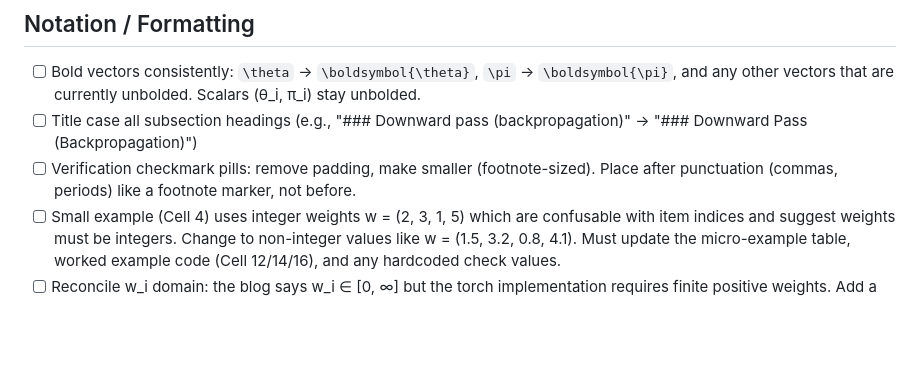
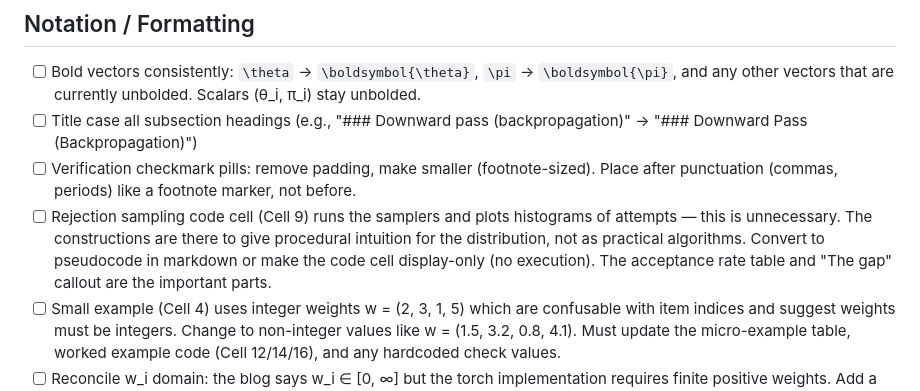
Before and after one commit to timvieira/conditional-poisson-sampling, a Markdown page: TODO.md, the part around the change. Rendered like a GitHub page; blank space fills up the shorter version.

Commit message:
Add TODO: rejection sampling code is pedagogical, doesn't need to run
Co-Authored-By: Claude Opus 4.6 (1M context) <noreply@anthropic.com>

```diff
--- a/TODO.md
+++ b/TODO.md
@@ -114,6 +114,7 @@
 - [ ] Bold vectors consistently: `\theta` → `\boldsymbol{\theta}`, `\pi` → `\boldsymbol{\pi}`, and any other vectors that are currently unbolded. Scalars (θ_i, π_i) stay unbolded.
 - [ ] Title case all subsection headings (e.g., "### Downward pass (backpropagation)" → "### Downward Pass (Backpropagation)")
 - [ ] Verification checkmark pills: remove padding, make smaller (footnote-sized). Place after punctuation (commas, periods) like a footnote marker, not before.
+- [ ] Rejection sampling code cell (Cell 9) runs the samplers and plots histograms of attempts — this is unnecessary. The constructions are there to give procedural intuition for the distribution, not as practical algorithms. Convert to pseudocode in markdown or make the code cell display-only (no execution). The acceptance rate table and "The gap" callout are the important parts.
 - [ ] Small example (Cell 4) uses integer weights w = (2, 3, 1, 5) which are confusable with item indices and suggest weights must be integers. Change to non-integer values like w = (1.5, 3.2, 0.8, 4.1). Must update the micro-example table, worked example code (Cell 12/14/16), and any hardcoded check values.
 - [ ] Reconcile w_i domain: the blog says w_i ∈ [0, ∞] but the torch implementation requires finite positive weights. Add a WLOG footnote/appendix: w_i = 0 items are excluded from the universe, w_i = ∞ items are deterministically included (reduce n and N accordingly). The general case reduces to the finite positive case by preprocessing. Reference the boundary handling approach from the NumPy implementation.
 - [ ] Refactor display-heavy code cells into `display_utils.py` — many notebook cells are mostly formatting cruft (html_table, display(HTML(...)), plot boilerplate). Move these to helper functions so cells become one-liners like `show_upward_pass(w_ex, n_ex)`. Alternatively, use cell metadata `"jupyter": {"source_hidden": true}` to collapse pure-display cells.
```
